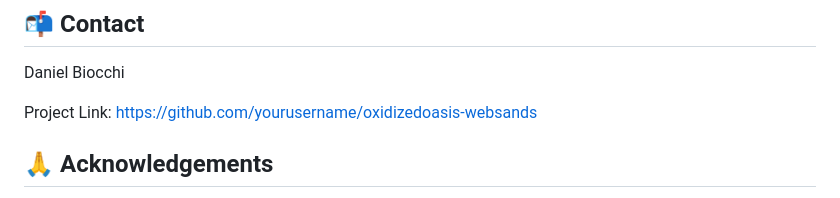
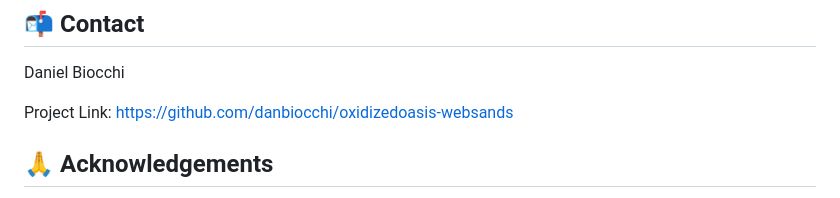
Before and after one commit to danbiocchi/oxidizedoasis-websands, a Markdown page: readme.md, the part around the change. Drawn GitHub-style.

```diff
--- a/readme.md
+++ b/readme.md
@@ -143,7 +143,7 @@ Distributed under the MIT License. See `LICENSE` file for more information.
 
 Daniel Biocchi
 
-Project Link: [https://github.com/yourusername/oxidizedoasis-websands](https://github.com/yourusername/oxidizedoasis-websands)
+Project Link: [https://github.com/danbiocchi/oxidizedoasis-websands](https://github.com/yourusername/oxidizedoasis-websands)
 
 ## 🙏 Acknowledgements
 
```
